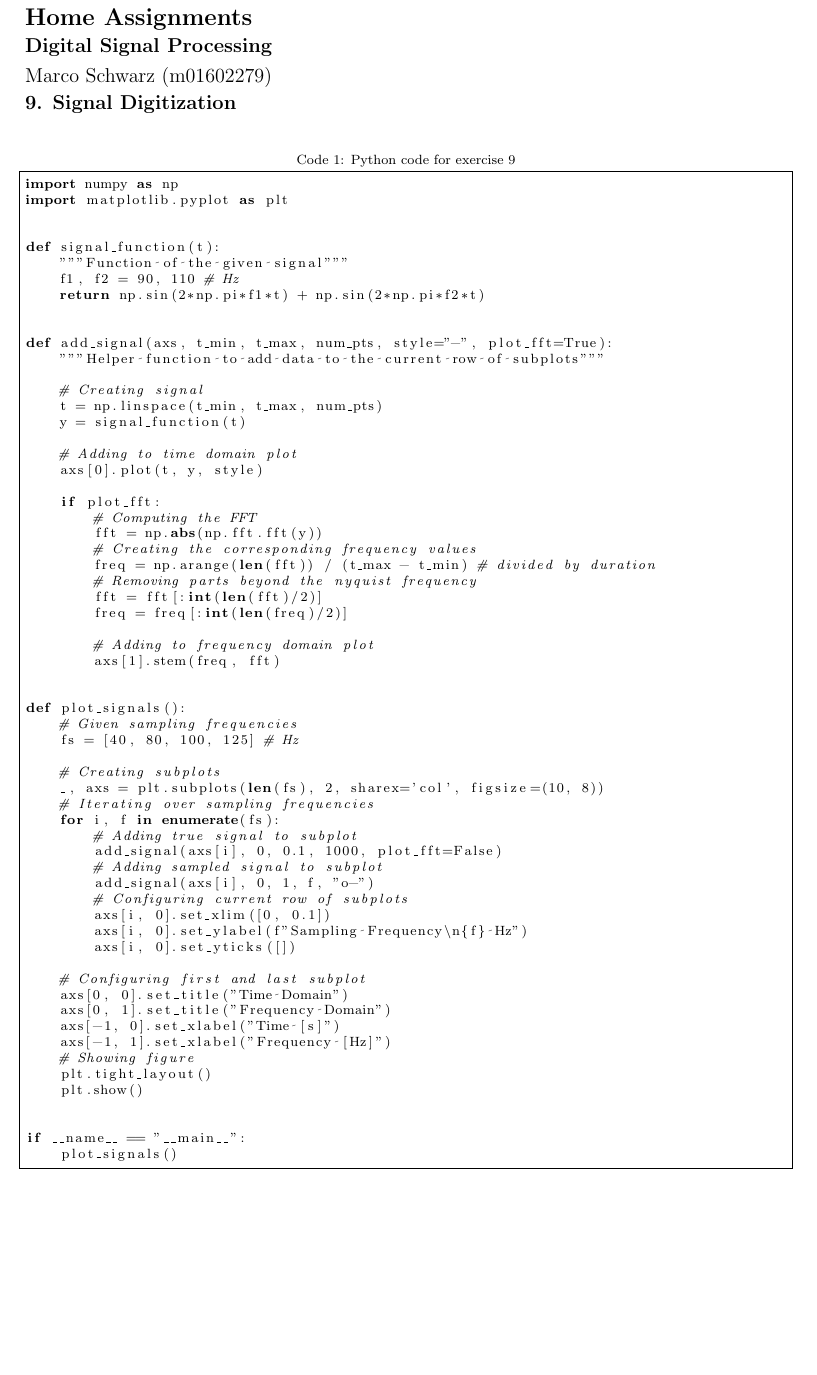
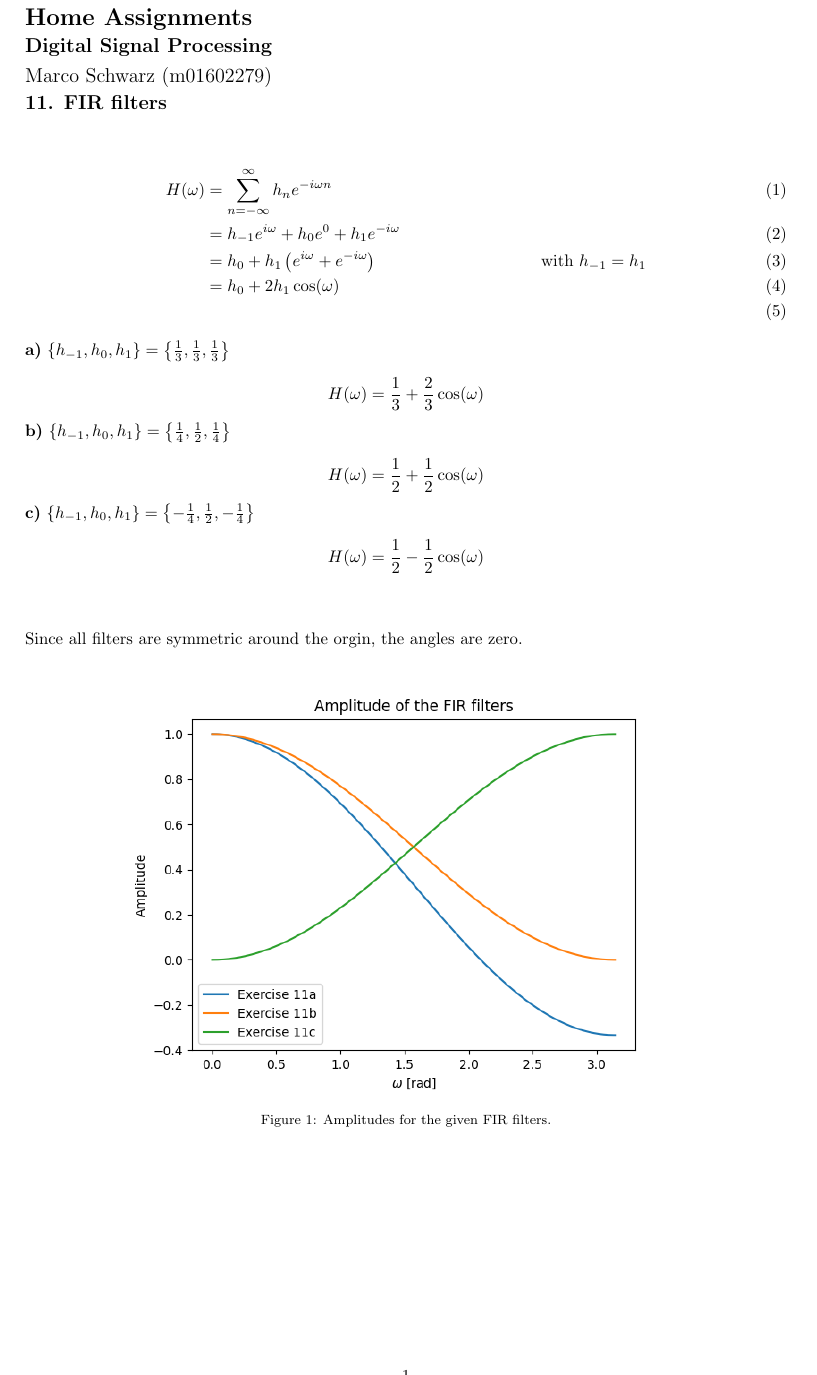
Before and after one commit to xRetry/dsp-exercises, a LaTeX problem sheet (exercises.tex, which reads filters.tex): part of page 1 of 2 before the commit and part of the page after it, cut so that both start at the same text, the shorter picture padded with empty space. Compiled offline with pdfLaTeX.

Commit message:
Add exercise 11

```diff
--- a/exercises.tex
+++ b/exercises.tex
@@ -28,6 +28,8 @@
 
 %\input{continous_fourier_transform.tex}
 
-\input{discrete.tex}
+%\input{discrete.tex}
+
+\input{filters.tex}
 
 \end{document}
--- /dev/null
+++ b/filters.tex
@@ -0,0 +1,38 @@
+\textbf{\large 11. FIR filters}
+\\
+
+\begin{align}
+	H(\omega) &= \sum_{n=-\infty}^\infty h_n e^{-i \omega n} \\
+	&= h_{-1} e^{i \omega} + h_0 e^{0} + h_1 e^{-i \omega} \\
+	&= h_0 + h_1 \left( e^{i \omega} + e^{-i \omega} \right) & & \text{with}\ h_{-1} = h_1 \\
+	&= h_0 + 2 h_1 \cos(\omega) \\
+\end{align}
+
+
+\textbf{a)} $\{h_{-1}, h_0, h_1\} = \left\{\frac{1}{3}, \frac{1}{3}, \frac{1}{3}\right\}$
+
+\begin{equation*}
+	H(\omega) = \frac{1}{3} + \frac{2}{3} \cos(\omega)
+\end{equation*}
+
+\textbf{b)} $\{h_{-1}, h_0, h_1\} = \left\{\frac{1}{4}, \frac{1}{2}, \frac{1}{4}\right\}$
+
+\begin{equation*}
+	H(\omega) = \frac{1}{2} + \frac{1}{2} \cos(\omega)
+\end{equation*}
+
+\textbf{c)} $\{h_{-1}, h_0, h_1\} = \left\{-\frac{1}{4}, \frac{1}{2}, -\frac{1}{4}\right\}$
+
+\begin{equation*}
+	H(\omega) = \frac{1}{2} - \frac{1}{2} \cos(\omega)
+\end{equation*}
+
+\vspace{1cm}
+Since all filters are symmetric around the orgin, the angles are zero.
+
+\begin{figure}[h]
+	\centering
+	\includegraphics[width=12cm]{img/ex_11.png}
+	\captionsetup{width=10cm}
+	\caption{Amplitudes for the given FIR filters.}
+\end{figure}
```
Also changed, not shown: code/ex_11.py (added, +27 -0 lines), exercises.pdf (added), img/ex_11.png (added).
